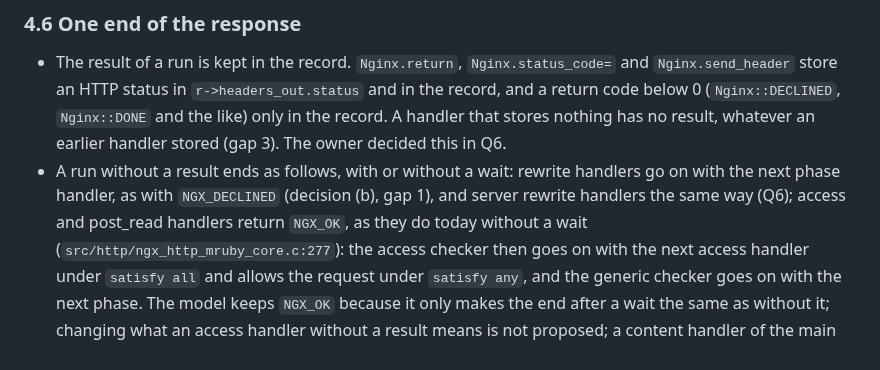
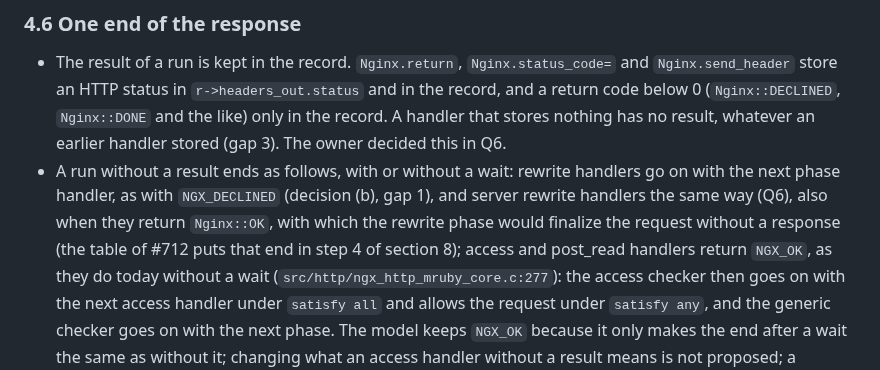
Before and after one commit to matsumotory/ngx_mruby, a Markdown page: docs/proposals/core-stabilization.md, the part around the change. Rendered like a GitHub page.

Commit message:
docs: the proposal says that a rewrite handler with Nginx::OK goes on
The review of #720 noted that decision (b) and Q6 name the end without a
result, while #720 also lets a rewrite or server rewrite handler that
returns Nginx::OK go on, with which the rewrite phase would finalize the
request without a response; the table of #712 puts that end in step 4.
Section 4.6 of docs/proposals/core-stabilization.md now says so.

Co-Authored-By: Claude Fable 5.1 <noreply@anthropic.com>

```diff
--- a/docs/proposals/core-stabilization.md
+++ b/docs/proposals/core-stabilization.md
@@ -534,7 +534,9 @@ for the handler kind; stream through `stream_status`.
 - A run without a result ends as follows, with or without a wait:
   rewrite handlers go on with the next phase handler, as with
   `NGX_DECLINED` (decision (b), gap 1), and server rewrite handlers the same
-  way (Q6); access and post_read handlers
+  way (Q6), also when they return `Nginx::OK`, with which the rewrite phase
+  would finalize the request without a response (the table of #712 puts
+  that end in step 4 of section 8); access and post_read handlers
   return `NGX_OK`, as they do today without a wait
   (`src/http/ngx_http_mruby_core.c:277`): the access checker then goes on
   with the next access handler under `satisfy all` and allows the request
```
